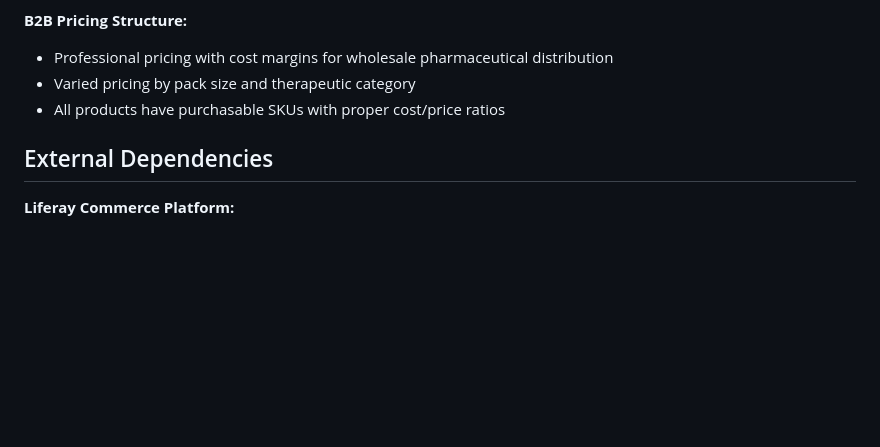
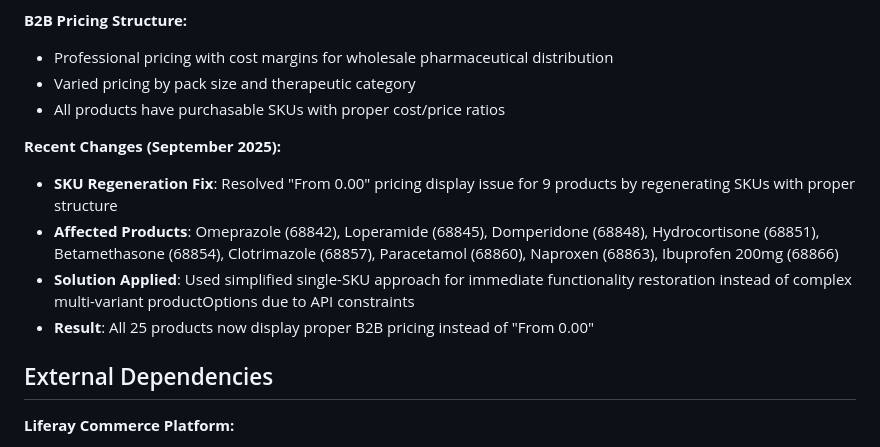
Before and after one commit to kristianp335/MattheyRebuild, a Markdown page: replit.md, the part around the change. Rendered like a GitHub page; blank space fills up the shorter version.

```diff
--- a/replit.md
+++ b/replit.md
@@ -84,6 +84,12 @@ The project employs a Liferay Commerce-based architecture using headless APIs fo
 - Varied pricing by pack size and therapeutic category
 - All products have purchasable SKUs with proper cost/price ratios
 
+**Recent Changes (September 2025):**
+- **SKU Regeneration Fix**: Resolved "From 0.00" pricing display issue for 9 products by regenerating SKUs with proper structure
+- **Affected Products**: Omeprazole (68842), Loperamide (68845), Domperidone (68848), Hydrocortisone (68851), Betamethasone (68854), Clotrimazole (68857), Paracetamol (68860), Naproxen (68863), Ibuprofen 200mg (68866)
+- **Solution Applied**: Used simplified single-SKU approach for immediate functionality restoration instead of complex multi-variant productOptions due to API constraints
+- **Result**: All 25 products now display proper B2B pricing instead of "From 0.00"
+
 ## External Dependencies
 
 **Liferay Commerce Platform:**
```
